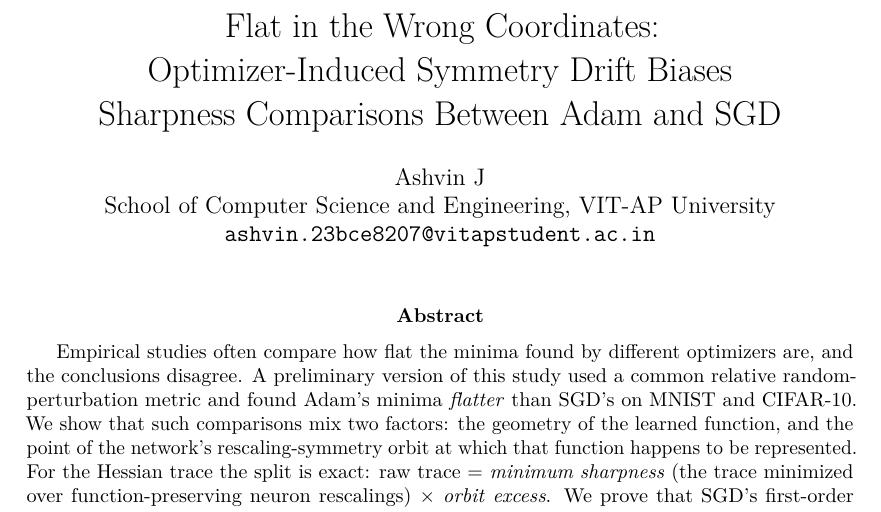
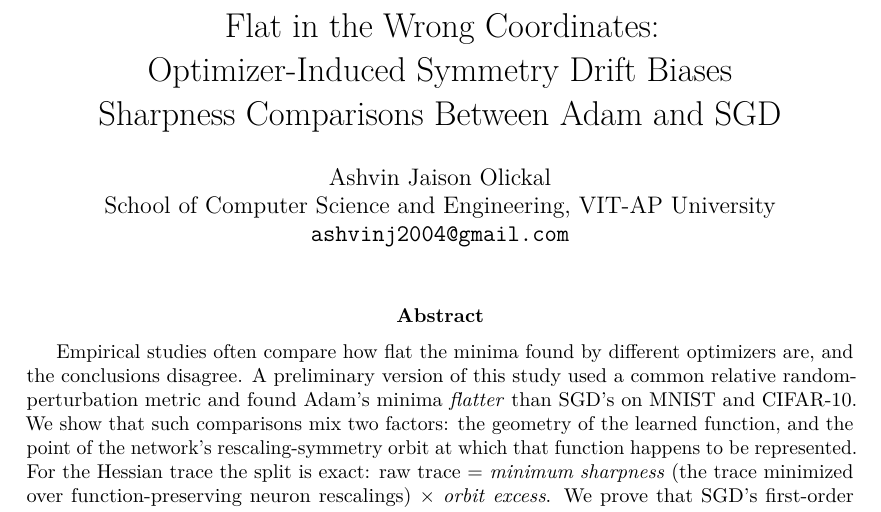
Before and after one commit to Ashvinj2004/LossLandscape-Research, a LaTeX paper (LossLandscapeProject/research/paper/main.tex): part of page 1 of 25, cut so that both start at the same text. Compiled offline with pdfLaTeX.

Commit message:
Author name and contact email

```diff
--- a/LossLandscapeProject/research/paper/main.tex
+++ b/LossLandscapeProject/research/paper/main.tex
@@ -24,8 +24,7 @@
 \graphicspath{{../figures/}}
 
 \title{Flat in the Wrong Coordinates:\\ Optimizer-Induced Symmetry Drift Biases\\ Sharpness Comparisons Between Adam and SGD}
-\author{Ashvin J\\ School of Computer Science and Engineering, VIT-AP University\\ \texttt{ashvin.23bce8207@vitapstudent.ac.in}
-% Add supervisor / co-authors here if appropriate.
+\author{Ashvin Jaison Olickal\\ School of Computer Science and Engineering, VIT-AP University\\ \texttt{ashvinj2004@gmail.com}
 }
 \date{}
 
```
Also changed, not shown: LossLandscapeProject/research/paper/main.pdf, README.md.
